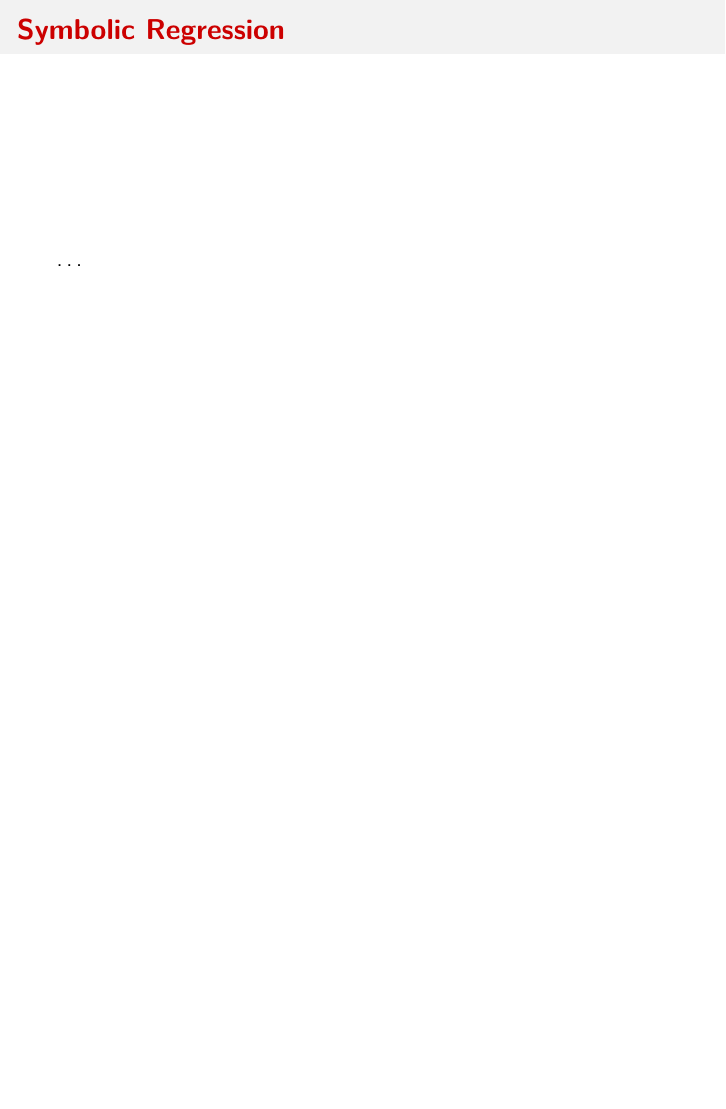
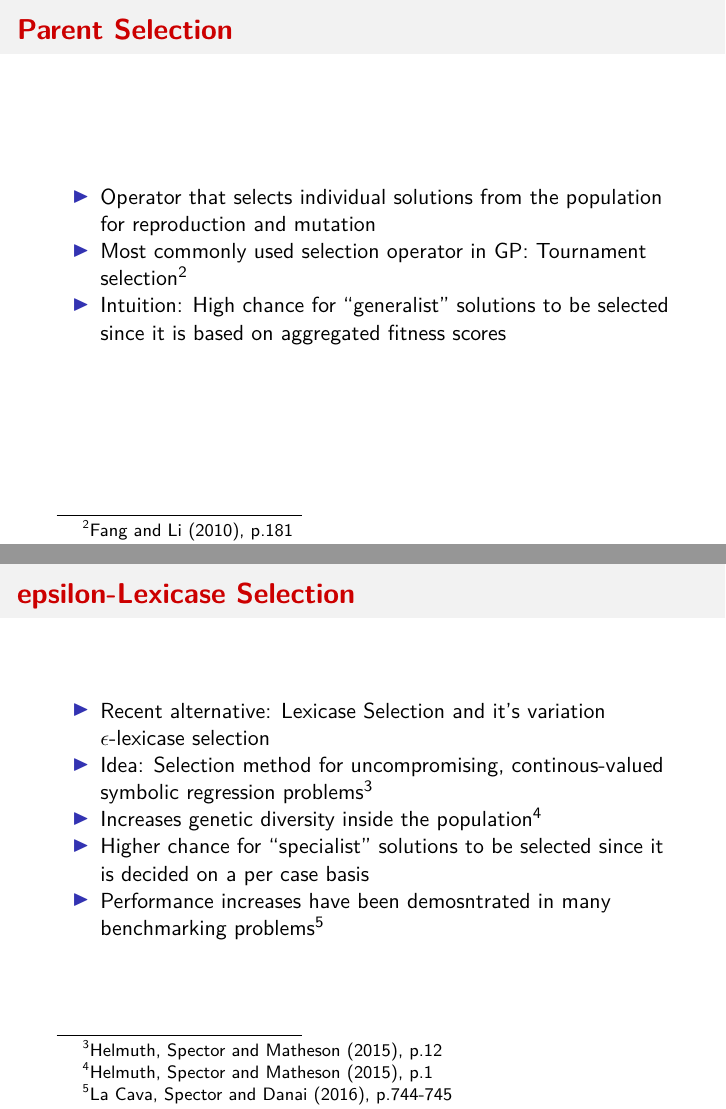
Before and after one commit to roman91DE/Analyzing-the-influence-of-Selection-on-Genetic-Programming, LaTeX slides (docs/rmd/presentation/slides.tex): page 7 of 22 before the commit and pages 7 and 8 of 22 after it, the two joined at a grey line, the shorter picture padded with empty space. Compiled offline with pdfLaTeX.

Commit message:
autogit from ubuntu2204

```diff
--- a/docs/rmd/presentation/slides.tex
+++ b/docs/rmd/presentation/slides.tex
@@ -43,10 +43,10 @@
 \AtBeginSubsection{
   \frame{\subsectionpage}
 }
-\usepackage{amsmath,amssymb}
 \usepackage{lmodern}
-\usepackage{iftex}
-\ifPDFTeX
+\usepackage{amssymb,amsmath}
+\usepackage{ifxetex,ifluatex}
+\ifnum 0\ifxetex 1\fi\ifluatex 1\fi=0 % if pdftex
   \usepackage[T1]{fontenc}
   \usepackage[utf8]{inputenc}
   \usepackage{textcomp} % provide euro and other symbols
@@ -99,9 +99,11 @@
 \providecommand{\tightlist}{%
   \setlength{\itemsep}{0pt}\setlength{\parskip}{0pt}}
 \setcounter{secnumdepth}{5}
-\ifLuaTeX
-  \usepackage{selnolig}  % disable illegal ligatures
-\fi
+\newlength{\cslhangindent}
+\setlength{\cslhangindent}{1.5em}
+\newenvironment{cslreferences}%
+  {}%
+  {\par}
 
 \title{Analyzing the influence of Selection on Genetic Programming's
 Generalization ability in Symbolic Regression}
@@ -165,11 +174,53 @@ Selection}
 
 \begin{frame}{Parent Selection}
 \protect\hypertarget{parent-selection}{}
-\ldots{}
+\begin{itemize}
+\tightlist
+\item
+  Operator that selects individual solutions from the population for
+  reproduction and mutation
+\item
+  Most commonly used selection operator in GP: Tournament
+  selection\footnote<.->{Fang and Li (2010), p.181}
+\item
+  Intuition: High chance for ``generalist'' solutions to be selected
+  since it is based on aggregated fitness scores
+\end{itemize}
+\end{frame}
+
+\begin{frame}{epsilon-Lexicase Selection}
+\protect\hypertarget{epsilon-lexicase-selection}{}
+\begin{itemize}
+\tightlist
+\item
+  Recent alternative: Lexicase Selection and it's variation
+  \(\epsilon\)-lexicase selection
+\item
+  Idea: Selection method for uncompromising, continous-valued symbolic
+  regression problems\footnote<.->{Helmuth, Spector and Matheson (2015),
+    p.12}
+\item
+  Increases genetic diversity inside the population\footnote<.->{Helmuth,
+    Spector and Matheson (2015), p.1}
+\item
+  Higher chance for ``specialist'' solutions to be selected since it is
+  decided on a per case basis
+\item
+  Performance increases have been demosntrated in many benchmarking
+  problems\footnote<.->{La Cava, Spector and Danai (2016), p.744-745}
+\end{itemize}
 \end{frame}
 
 \begin{frame}{Symbolic Regression}
 \protect\hypertarget{symbolic-regression}{}
+\begin{itemize}
+\tightlist
+\item
+  Task: Find a mathematical model that fits a given set of datapoints
+\item
+  One of the first applications of Genetic Programming introduced
+\end{itemize}
+
 \ldots{}
 \end{frame}
 
```
Also changed, not shown: docs/rmd/presentation/slides.pdf, docs/rmd/presentation/slides.tex (46 more changed lines), 2 other files.
